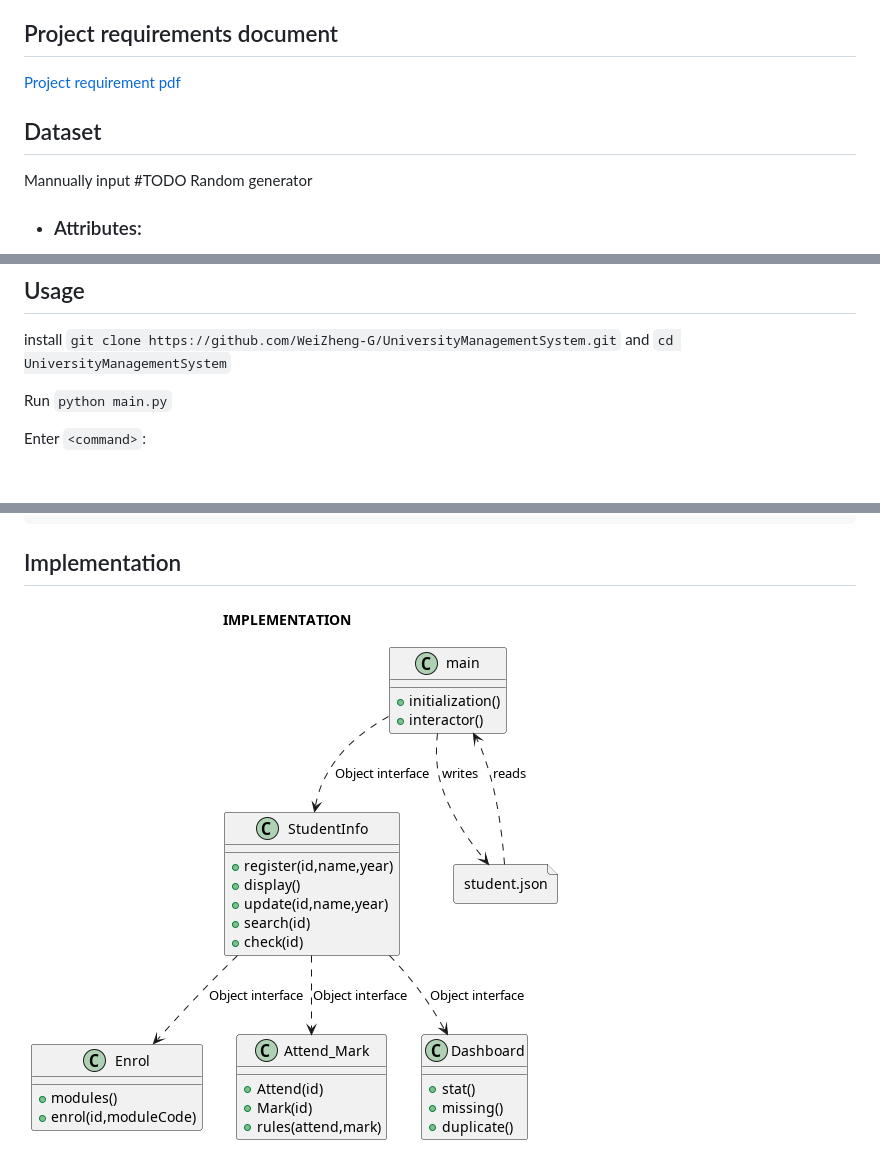
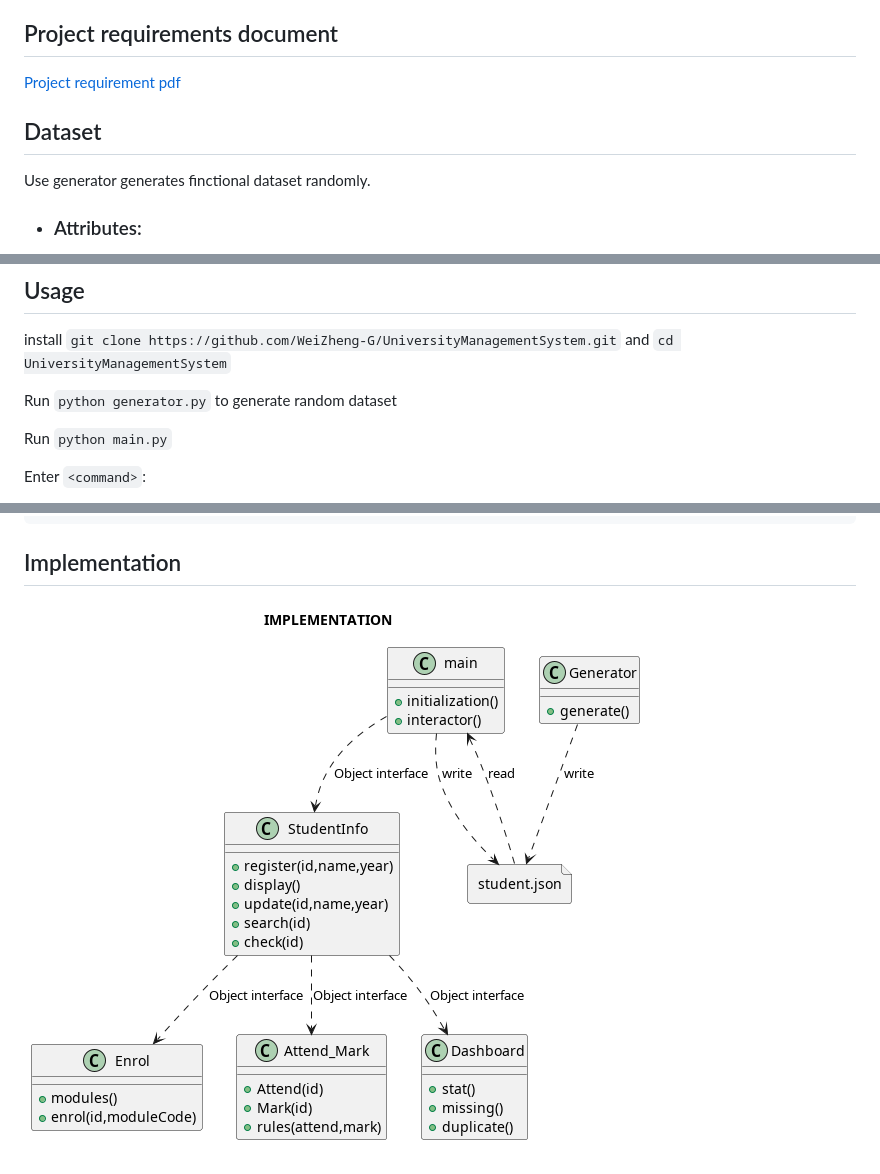
Before and after one commit to WeiZheng-G/UniversityManagementSystem, a Markdown page: README.md, 3 parts joined by grey strips. GitHub-like rendering; pictures changed too: doc/structure.png; blank space fills up the shorter version.

Commit message:
add generator

```diff
--- a/README.md
+++ b/README.md
@@ -11,6 +11,8 @@ This project includes:
 
 ## Dataset
-Mannually input #TODO Random generator
+
+Use generator generates finctional dataset randomly.
+
 - ### Attributes:
     - Student ID
     - name
@@ -29,6 +31,8 @@ Mannually input #TODO Random generator
 
 ## Usage
 install ``git clone https://github.com/WeiZheng-G/UniversityManagementSystem.git`` and ``cd UniversityManagementSystem``
+
+Run ``python generator.py`` to generate random dataset
 
 Run ``python main.py``
 
```
Also changed, not shown: other parts of README.md (+1 -1 lines), 5 other files.
